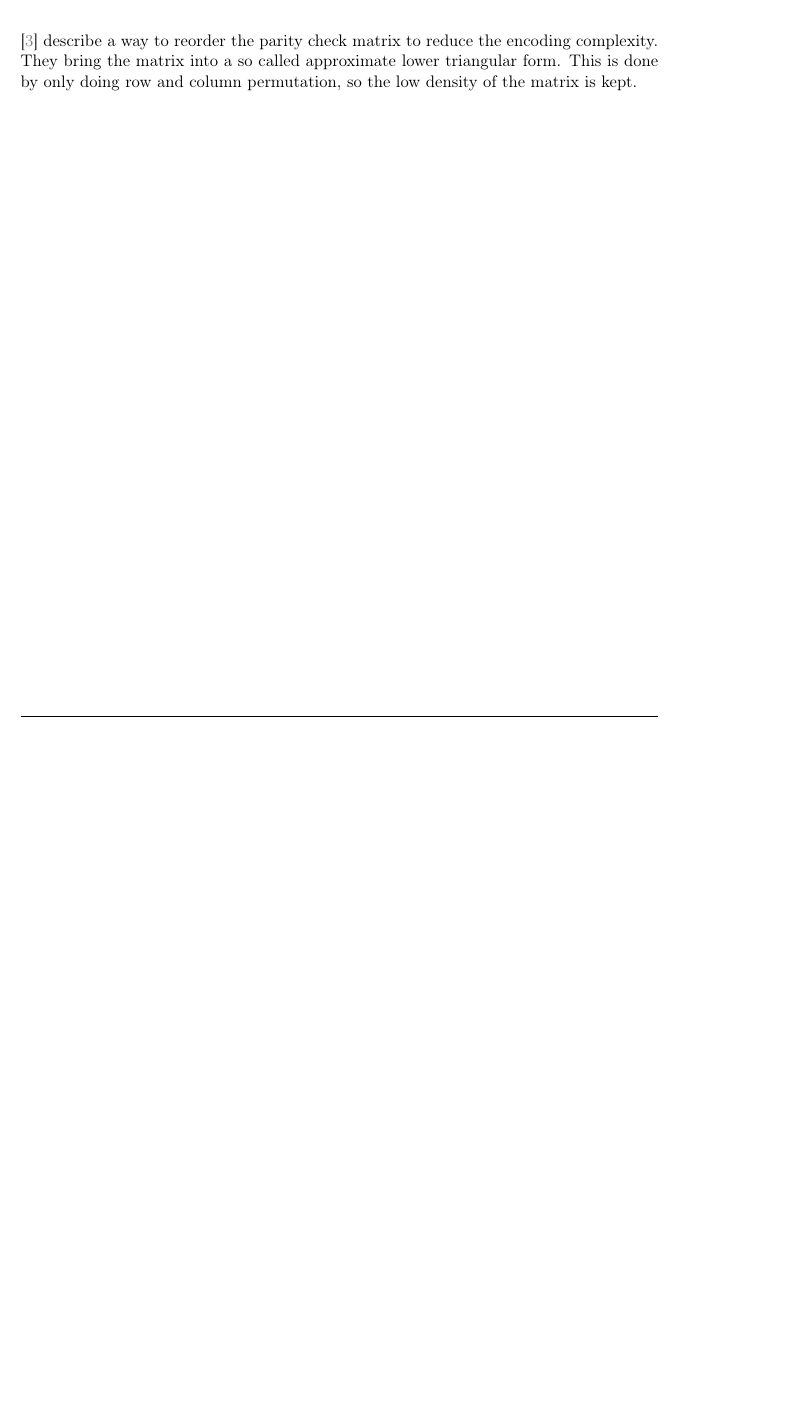
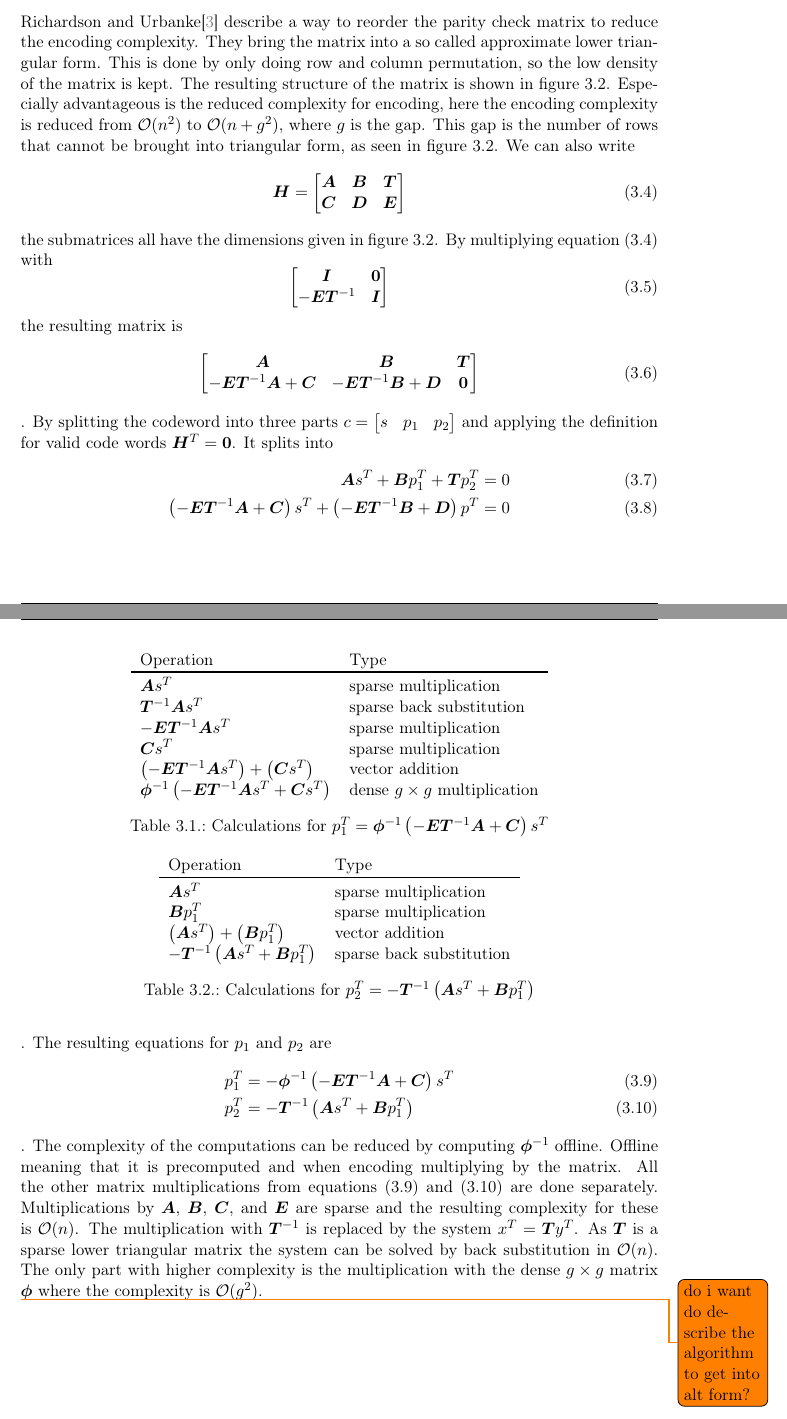
Before and after one commit to calceusHD/master_latex, a LaTeX thesis (main.tex, which reads basics.tex, commands.tex): part of page 10 of 16 before the commit and two parts of pages 10 and 11 of 17 after it, the two joined at a grey line, cut so that both start at the same text, the shorter picture padded with empty space. Compiled offline with pdfLaTeX; a LaTeX package or settings file that is missing is left out.

Commit message:
more alt text, fpga start

```diff
--- a/basics.tex
+++ b/basics.tex
@@ -102,8 +102,7 @@ Take for example the matrix from \cref{ldpc_mat}. If we use gaussian elimination
 The main disadvantage of this strategy is the high computational complexity. When transforming the parity check matrix into systematic form we have a complexity of $\mathcal{O}(n^3)$. This is not to bad as it will mostly be done offline and only the $\bm{G}$ matrix stored in the encoder, but the bigger problem is that due to the gaussian elimination the matrix is no longer sparse. Thus the matrix multiplication will result in a complexity of $\mathcal{O}(n^2)$\cite{QiGo07}.
 
 \subsubsection{Approximate Lower Triangular Form}
-\cite{RiUr01} describe a way to reorder the parity check matrix to reduce the encoding complexity. They bring the matrix into a so called approximate lower triangular form. This is done by only doing row and column permutation, so the low density of the matrix is kept.
-
+Richardson and Urbanke\cite{RiUr01} describe a way to reorder the parity check matrix to reduce the encoding complexity. They bring the matrix into a so called approximate lower triangular form. This is done by only doing row and column permutation, so the low density of the matrix is kept. The resulting structure of the matrix is shown in \cref{alt_mat}. Especially advantageous is the reduced complexity for encoding, here the encoding complexity is reduced from $\mathcal{O}(n^2)$ to $\mathcal{O}(n + g^2)$, where $g$ is the gap. This gap is the number of rows that cannot be brought into triangular form, as seen in \cref{alt_mat}. We can also write
 \begin{figure}
 	\begin{tikzpicture}[
 		style1/.style={
@@ -150,3 +163,62 @@ The main disadvantage of this strategy is the high computational complexity. Whe
+	\label{alt_mat}
 \end{figure}
+\begin{equation}
+	\bm{H} = \left[\begin{matrix}
+		\bm{A} & \bm{B} & \bm{T} \\
+		\bm{C} & \bm{D} & \bm{E}
+	\end{matrix} \right]
+	\label{alt_subs}
+\end{equation}
+the submatrices all have the dimensions given in \cref{alt_mat}. By multiplying \cref{alt_subs} with
+\begin{equation}
+	\left[\begin{matrix}
+		\bm{I} & \bm{0} \\
+		-\bm{E}\bm{T}^{-1} & \bm{I}
+	\end{matrix} \right]
+\end{equation}
+the resulting matrix is
+\begin{equation}
+	\left[\begin{matrix}
+		\bm{A} & \bm{B} & \bm{T} \\
+		-\bm{E}\bm{T}^{-1}\bm{A} + \bm{C} & -\bm{E}\bm{T}^{-1}\bm{B} + \bm{D} & \bm{0}
+	\end{matrix}\right]
+\end{equation}
+. By splitting the codeword into three parts $c = \left[\begin{matrix}s & p_1 & p_2\end{matrix}\right]$ and applying the definition for valid code words $\bm{H}^T = \bm{0}$. It splits into
+\begin{align}
+	\bm{A}s^T + \bm{B}p_1^T + \bm{T}p_2^T & = 0	\\
+	\left(-\bm{E}\bm{T}^{-1}\bm{A} + \bm{C}\right)s^T + \left(-\bm{E}\bm{T}^{-1}\bm{B} + \bm{D}\right)p^T & = 0
+\end{align}
+. The resulting equations for $p_1$ and $p_2$ are
+\begin{align}
+	p_1^T & = -\bm{\phi}^{-1}\left(-\bm{E}\bm{T}^{-1}\bm{A} + \bm{C}\right)s^T \label{p1_calc}\\
+	p_2^T & = -\bm{T}^{-1}\left(\bm{A}s^T + \bm{B}p_1^T\right) \label{p2_calc}
+\end{align}
+. The complexity of the computations can be reduced by computing $\bm{\phi}^{-1}$ offline. Offline meaning that it is precomputed and when encoding multiplying by the matrix. All the other matrix multiplications from \cref{p1_calc,p2_calc} are done separately. Multiplications by $\bm{A}$, $\bm{B}$, $\bm{C}$, and $\bm{E}$ are sparse and the resulting complexity for these is $\mathcal{O}(n)$. The multiplication with $\bm{T}^{-1}$ is replaced by the system $x^T = \bm{T}y^T$. As $\bm{T}$ is a sparse lower triangular matrix the system can be solved by back substitution in $\mathcal{O}(n)$. The only part with higher complexity is the multiplication with the dense $g\times g$ matrix $\bm{\phi}$ where the complexity is $\mathcal{O}(g^2)$.
+
+\begin{table}
+	\begin{tabular}{l l}
+		Operation & Type \\ \toprule
+		$\bm{A}s^T$ & sparse multiplication \\
+		$\bm{T}^{-1}\bm{A}s^T$ & sparse back substitution \\
+		$-\bm{E}\bm{T}^{-1}\bm{A}s^T$ & sparse multiplication \\
+		$\bm{C}s^T$ & sparse multiplication \\
+		$\left(-\bm{E}\bm{T}^{-1}\bm{A}s^T\right) + \left(\bm{C}s^T\right)$ & vector addition \\
+		$\bm{\phi}^{-1}\left(-\bm{E}\bm{T}^{-1}\bm{A}s^T + \bm{C}s^T\right)$ & dense $g\times g$ multiplication\\
+	\end{tabular}
+	\centering
+	\caption{Calculations for $p_1^T = \bm{\phi}^{-1}\left(-\bm{E}\bm{T}^{-1}\bm{A} + \bm{C}\right)s^T$}
+\end{table}
+\begin{table}
+	\begin{tabular}{l l}
+		Operation & Type \\ \toprule
+		$\bm{A}s^T$ & sparse multiplication \\
+		$\bm{B}p_1^T$ & sparse multiplication \\
+		$\left(\bm{A}s^T\right) + \left(\bm{B}p_1^T\right)$ & vector addition \\
+		$-\bm{T}^{-1}\left(\bm{A}s^T + \bm{B}p_1^T\right)$ & sparse back substitution \\
+	\end{tabular}
+	\centering
+	\caption{Calculations for $p_2^T = -\bm{T}^{-1}\left(\bm{A}s^T + \bm{B}p_1^T\right)$}
+\end{table}
+\todo{do i want do describe the algorithm to get into alt form?}
 
 \chapter{Field Programmable Gate Array (FPGA)}
--- a/commands.tex
+++ b/commands.tex
@@ -44,6 +44,7 @@
 \usepackage{geometry}
 \usepackage{etoolbox}
 \usepackage{filecontents}
+\usepackage{booktabs}
 \usepackage{subcaption}
 \usepackage[framed,numbered,autolinebreaks,useliterate]{mcode}
 \usepackage{newunicodechar}
```
Also changed, not shown: main.pdf, basics.tex (31 more changed lines).
